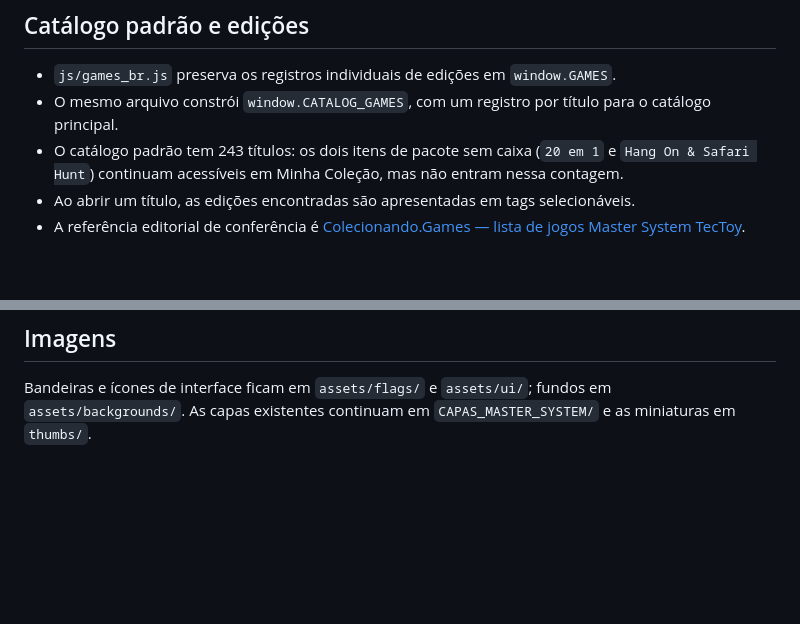
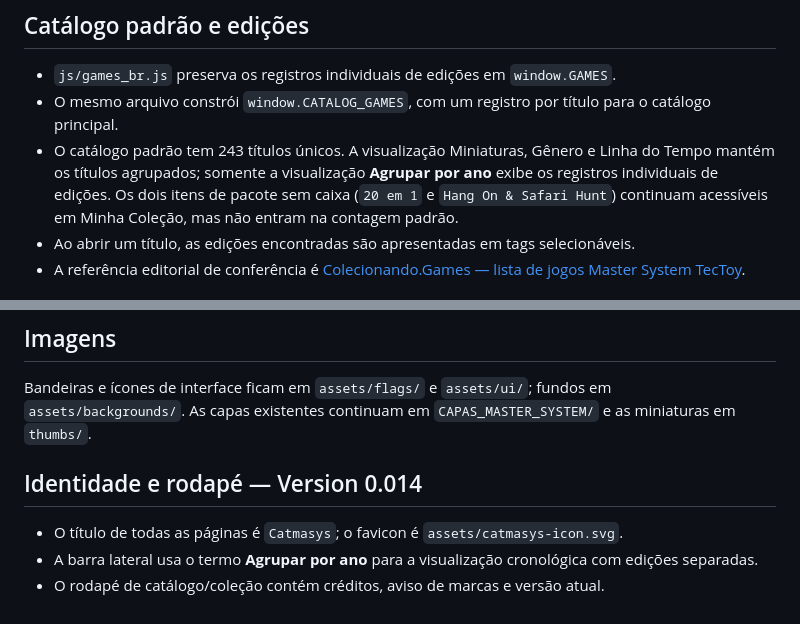
Before and after one commit to raphix-br/Catmasys, a Markdown page: README.md, 2 parts joined by grey strips. Drawn GitHub-style; blank space fills up the shorter version.

Commit message:
Version 0.014 — documenta regras de edições e identidade visual

```diff
--- a/README.md
+++ b/README.md
@@ -70,7 +70,7 @@ Antes de modificar o Catmasys:
 
 - `js/games_br.js` preserva os registros individuais de edições em `window.GAMES`.
 - O mesmo arquivo constrói `window.CATALOG_GAMES`, com um registro por título para o catálogo principal.
-- O catálogo padrão tem 243 títulos: os dois itens de pacote sem caixa (`20 em 1` e `Hang On & Safari Hunt`) continuam acessíveis em Minha Coleção, mas não entram nessa contagem.
+- O catálogo padrão tem 243 títulos únicos. A visualização Miniaturas, Gênero e Linha do Tempo mantém os títulos agrupados; somente a visualização **Agrupar por ano** exibe os registros individuais de edições. Os dois itens de pacote sem caixa (`20 em 1` e `Hang On & Safari Hunt`) continuam acessíveis em Minha Coleção, mas não entram na contagem padrão.
 - Ao abrir um título, as edições encontradas são apresentadas em tags selecionáveis.
 - A referência editorial de conferência é [Colecionando.Games — lista de jogos Master System TecToy](https://blog.colecionando.games/lista-completa-master-system-tectoy/).
 
@@ -81,3 +81,10 @@ O perfil desta versão é **local ao navegador**. Não existe backend de autenti
 ## Imagens
 
 Bandeiras e ícones de interface ficam em `assets/flags/` e `assets/ui/`; fundos em `assets/backgrounds/`. As capas existentes continuam em `CAPAS_MASTER_SYSTEM/` e as miniaturas em `thumbs/`.
+
+
+## Identidade e rodapé — Version 0.014
+
+- O título de todas as páginas é `Catmasys`; o favicon é `assets/catmasys-icon.svg`.
+- A barra lateral usa o termo **Agrupar por ano** para a visualização cronológica com edições separadas.
+- O rodapé de catálogo/coleção contém créditos, aviso de marcas e versão atual.
```
